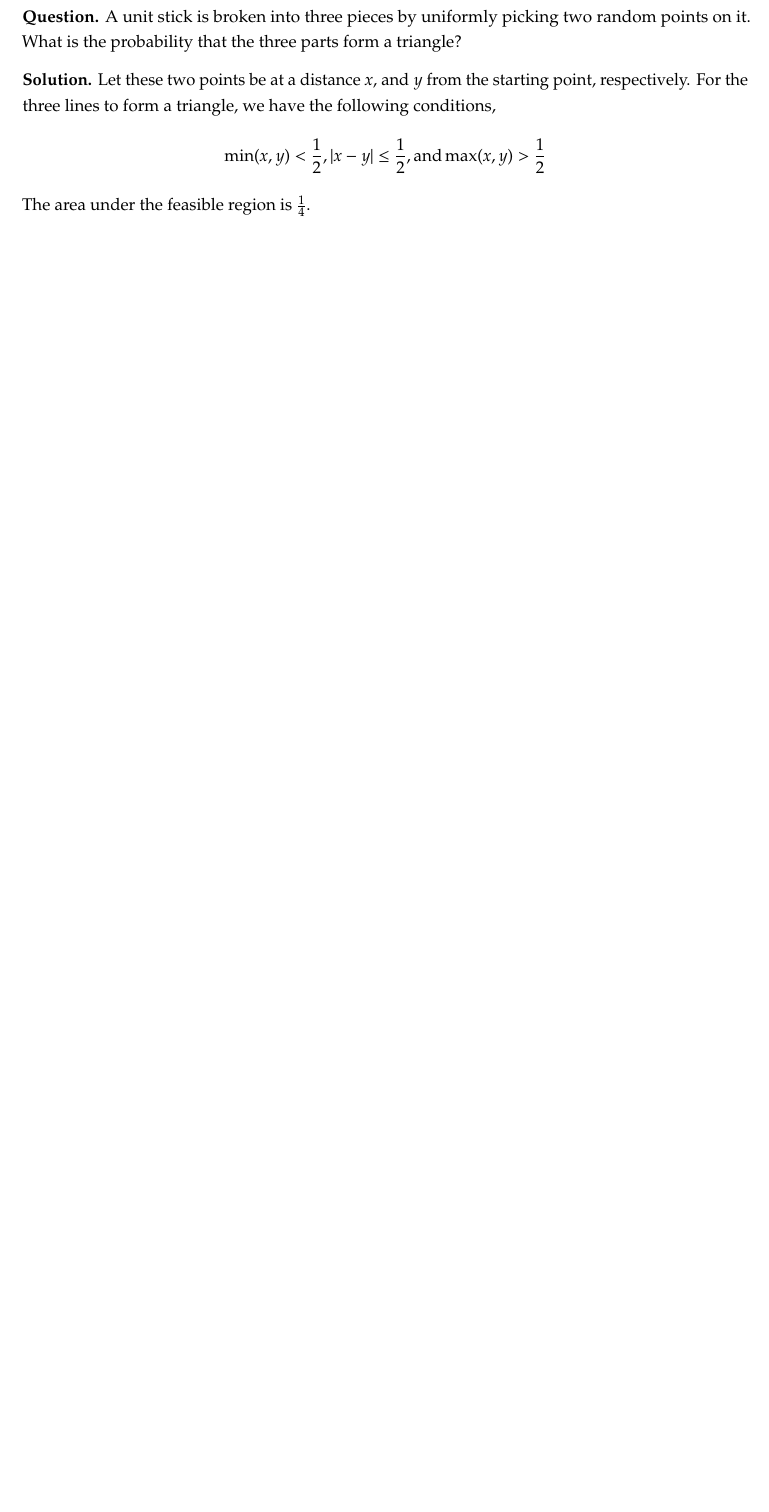
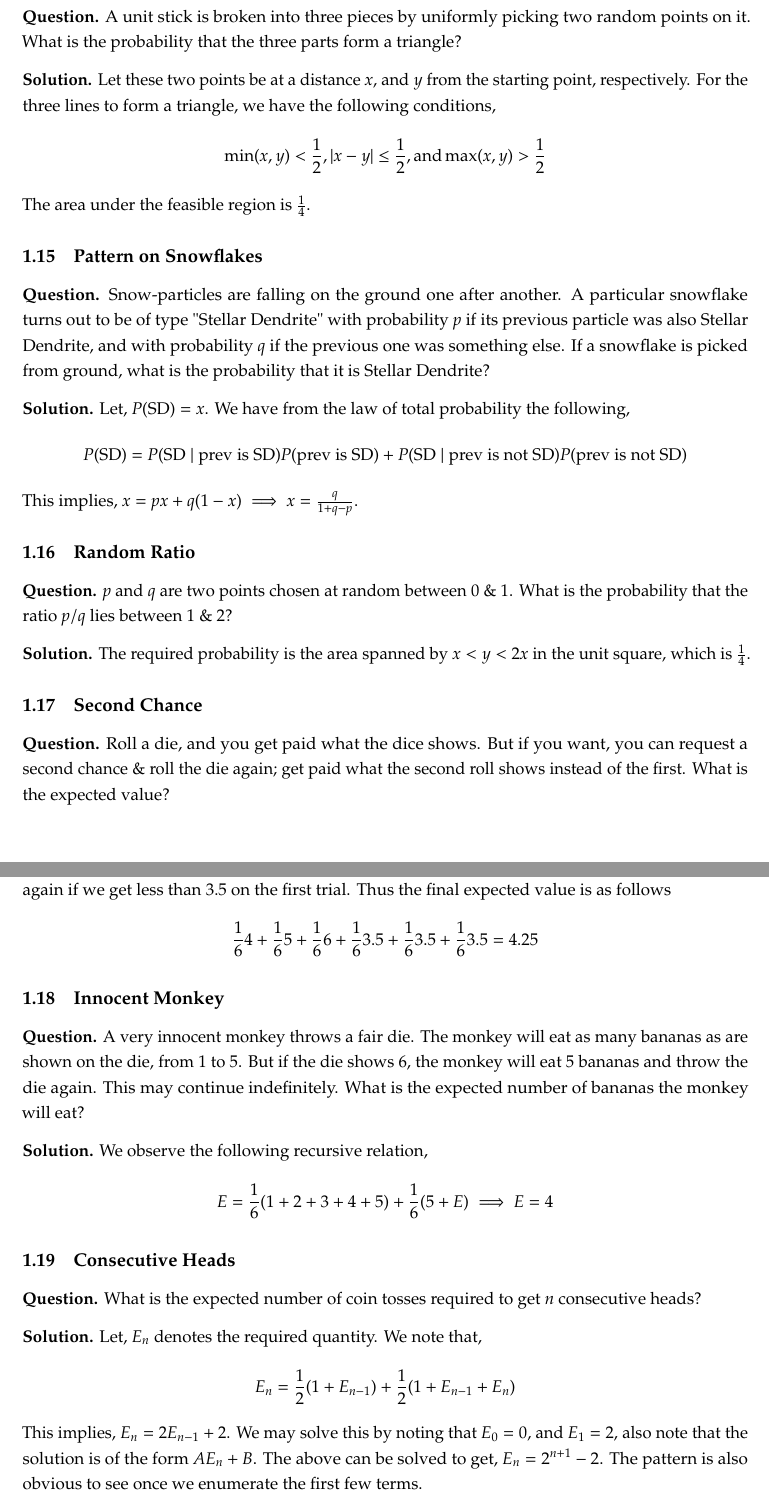
Before and after one commit to paradoxically-loki/code, a LaTeX document (placement_prep/quant/quant.tex): part of page 6 of 8 before the commit and two parts of pages 6 and 7 of 9 after it, the two joined at a grey line, cut so that both start at the same text, the shorter picture padded with empty space. Compiled offline with pdfLaTeX.

Commit message:
add some more probs in quant.tex

```diff
--- a/placement_prep/quant/quant.tex
+++ b/placement_prep/quant/quant.tex
@@ -170,6 +170,38 @@ Now, \[P(S\mid C) = \frac{\frac{1}{6} \frac{1}{8}}{\frac{3}{4}} = \frac{1}{36}\]
 \[\min(x,y) < \frac{1}{2}, \space |x-y| \leq \frac{1}{2}, \text{and} \space \max(x,y) > \frac{1}{2}\]
 The area under the feasible region is $\frac{1}{4}$.
 
+\subsection{Pattern on Snowflakes}
+
+\textbf{Question.} Snow-particles are falling on the ground one after another. A particular snowflake turns out to be of type "Stellar Dendrite" with probability $p$ if its previous particle was also Stellar Dendrite, and with probability $q$ if the previous one was something else. If a snowflake is picked from ground, what is the probability that it is Stellar Dendrite?
+
+\textbf{Solution.} Let, $P(\text{SD}) = x$. We have from the law of total probability the following, \[P(\text{SD}) = P(\text{SD} \mid \text{prev is SD}) P(\text{prev is SD}) + P(\text{SD} \mid \text{prev is not SD}) P(\text{prev is not SD})\]
+This implies, $x = px + q (1-x) \implies x = \frac{q}{1+q-p}$.
+
+\subsection{Random Ratio}
+
+\textbf{Question.} $p$ and $q$ are two points chosen at random between $0$ \& $1$. What is the probability that the ratio $p/q$ lies between $1$ \& $2$?
+
+\textbf{Solution.} The required probability is the area spanned by $x < y < 2x$ in the unit square, which is $\frac{1}{4}$.
+
+\subsection{Second Chance}
+
+\textbf{Question.} Roll a die, and you get paid what the dice shows. But if you want, you can request a second chance \& roll the die again; get paid what the second roll shows instead of the first. What is the expected value?
+
+\textbf{Solution.} Recall that the expected value for rolling a fair die is $3.5$. In the above case, we only roll again if we get less than $3.5$ on the first trial. Thus the final expected value is as follows
+\[\frac{1}{6} 4 + \frac{1}{6} 5 + \frac{1}{6} 6 + \frac{1}{6} 3.5 + \frac{1}{6} 3.5 + \frac{1}{6} 3.5 = 4.25\]
+
+\subsection{Innocent Monkey}
+
+\textbf{Question.} A very innocent monkey throws a fair die. The monkey will eat as many bananas as are shown on the die, from $1$ to $5$. But if the die shows $6$, the monkey will eat $5$ bananas and throw the die again. This may continue indefinitely. What is the expected number of bananas the monkey will eat?
+
+\textbf{Solution.} We observe the following recursive relation, \[E = \frac{1}{6} (1+2+3+4+5) + \frac{1}{6} (5 + E) \implies E = 4\]
+
+\subsection{Consecutive Heads}
+
+\textbf{Question.} What is the expected number of coin tosses required to get $n$ consecutive heads?
+
+\textbf{Solution.} Let, $E_n$ denotes the required quantity. We note that, \[E_n = \frac{1}{2} (1 + E_{n-1}) + \frac{1}{2} (1 + E_{n-1} + E_n)\]
+This implies, $E_n = 2 E_{n-1} + 2$. We may solve this by noting that $E_0 = 0$, and $E_1 = 2$, also note that the solution is of the form $AE_n + B$. The above can be solved to get, $E_n = 2^{n+1} - 2$. The pattern is also obvious to see once we enumerate the first few terms.
 
 
 \section{Probability --- Prof Mihai Nica}
```
Also changed, not shown: placement_prep/quant/quant.pdf, 6 other files.
